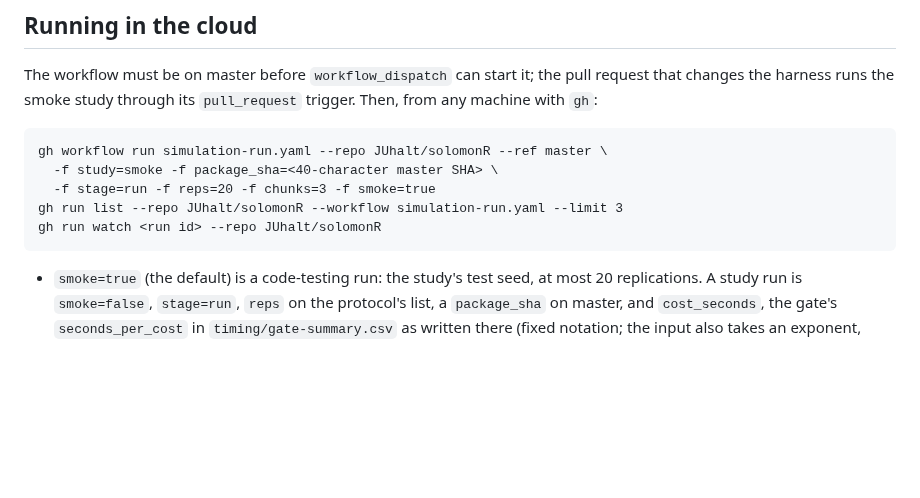
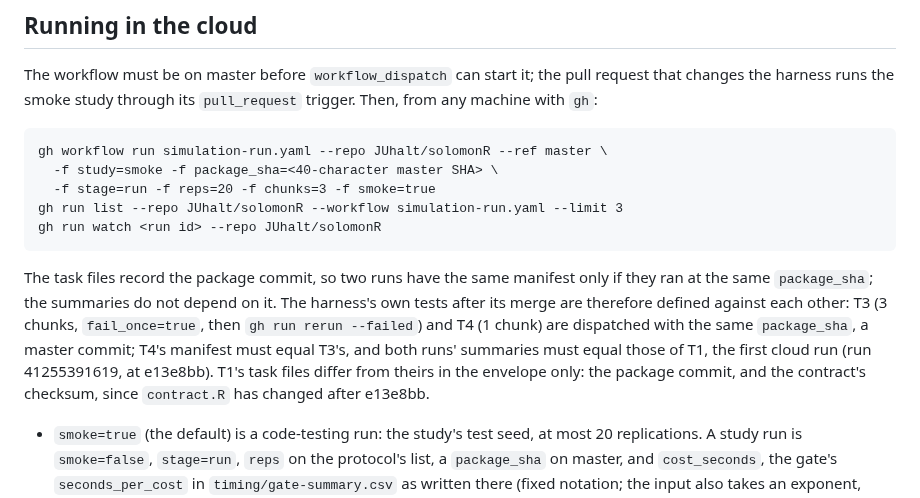
Before and after one commit to JUhalt/solomonR, a Markdown page: tools/sim/README.md, the part around the change. GitHub-like rendering; blank space fills up the shorter version.

Commit message:
Define the harness's tests T3 and T4 against each other (#117)
The task files carry the package commit, and the manifest hashes them,
so a dispatch from master with an empty package_sha can never reproduce
the manifest of T1 (run 41255391619, at e13e8bb), even when the harness
works. The README now says that T3 and T4 are dispatched with the same
master commit as package_sha, that T4's 1-chunk manifest must equal
T3's, and that both runs' summaries, which do not depend on the commit,
must equal T1's.

Co-Authored-By: Claude Opus 5.5 <noreply@anthropic.com>

````diff
--- a/tools/sim/README.md
+++ b/tools/sim/README.md
@@ -95,6 +95,17 @@ gh workflow run simulation-run.yaml --repo JUhalt/solomonR --ref master \
 gh run list --repo JUhalt/solomonR --workflow simulation-run.yaml --limit 3
 gh run watch <run id> --repo JUhalt/solomonR
 ```
+
+The task files record the package commit, so two runs have the same
+manifest only if they ran at the same `package_sha`; the summaries do not
+depend on it. The harness's own tests after its merge are therefore
+defined against each other: T3 (3 chunks, `fail_once=true`, then
+`gh run rerun --failed`) and T4 (1 chunk) are dispatched with the same
+`package_sha`, a master commit; T4's manifest must equal T3's, and both
+runs' summaries must equal those of T1, the first cloud run (run
+41255391619, at e13e8bb). T1's task files differ from theirs in the
+envelope only: the package commit, and the contract's checksum, since
+`contract.R` has changed after e13e8bb.
 
 - `smoke=true` (the default) is a code-testing run: the study's test seed,
   at most 20 replications. A study run is `smoke=false`, `stage=run`, `reps`
````
